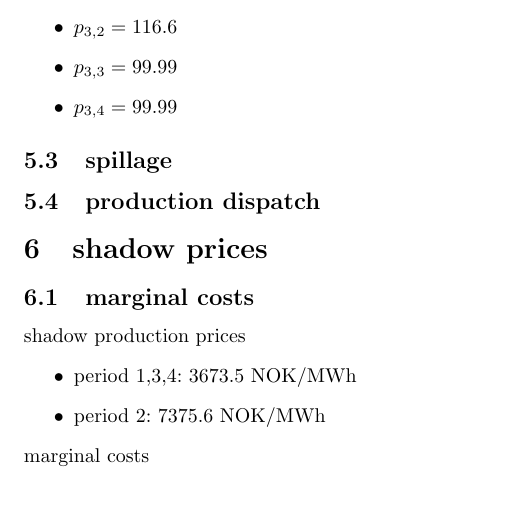
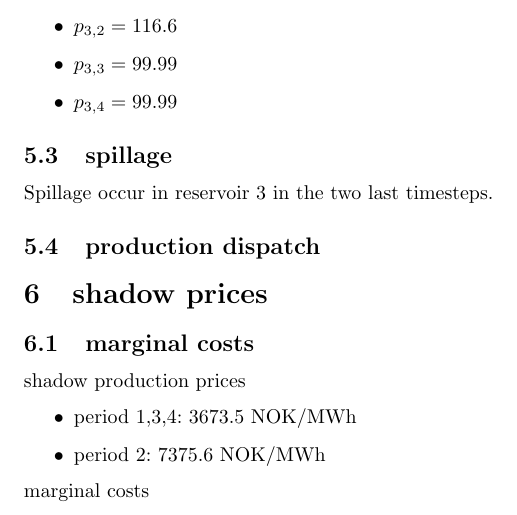
Before and after one commit to Horn2BWild/NTNU2014, a LaTeX problem sheet (TET4135_Energysystems/Assignments/Ass6/ass6.tex): part of page 2 of 3, cut so that both start at the same text. Compiled offline with pdfLaTeX.

```diff
--- a/TET4135_Energysystems/Assignments/Ass6/ass6.tex
+++ b/TET4135_Energysystems/Assignments/Ass6/ass6.tex
@@ -96,7 +96,7 @@
 \item $p_{3,4}=99.99$
 \end{itemize}
 \subsection{spillage}
-
+Spillage occur in reservoir 3 in the two last timesteps.
 \subsection{production dispatch}
 
 \section{shadow prices}
```
Also changed, not shown: TET4135_Energysystems/Assignments/Ass6/ass6.pdf (added).
